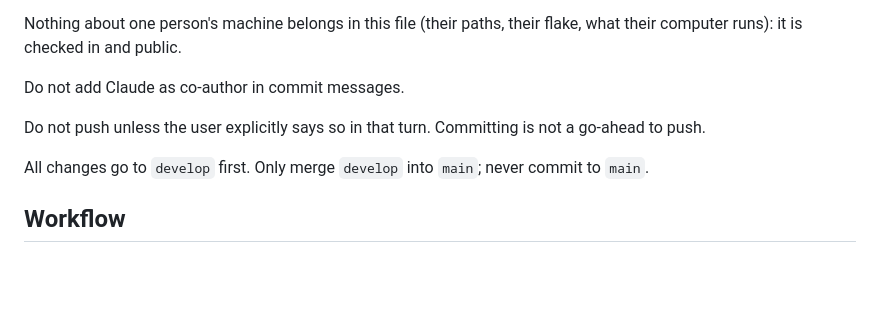
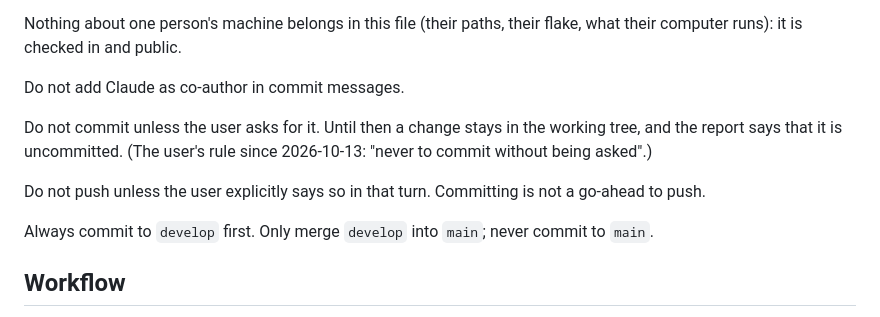
Before and after one commit to kalken/eznix, a Markdown page: CLAUDE.md, the part around the change. Drawn GitHub-style; blank space fills up the shorter version.

Commit message:
CLAUDE.md: never commit without being asked; always commit to develop first

```diff
--- a/CLAUDE.md
+++ b/CLAUDE.md
@@ -16,9 +16,13 @@ their computer runs): it is checked in and public.
 
 Do not add Claude as co-author in commit messages.
 
+Do not commit unless the user asks for it. Until then a change stays in the working tree,
+and the report says that it is uncommitted. (The user's rule since 2026-10-13: "never to
+commit without being asked".)
+
 Do not push unless the user explicitly says so in that turn. Committing is not a go-ahead to push.
 
-All changes go to `develop` first. Only merge `develop` into `main`; never commit to `main`.
+Always commit to `develop` first. Only merge `develop` into `main`; never commit to `main`.
 
 ## Workflow
 
```
